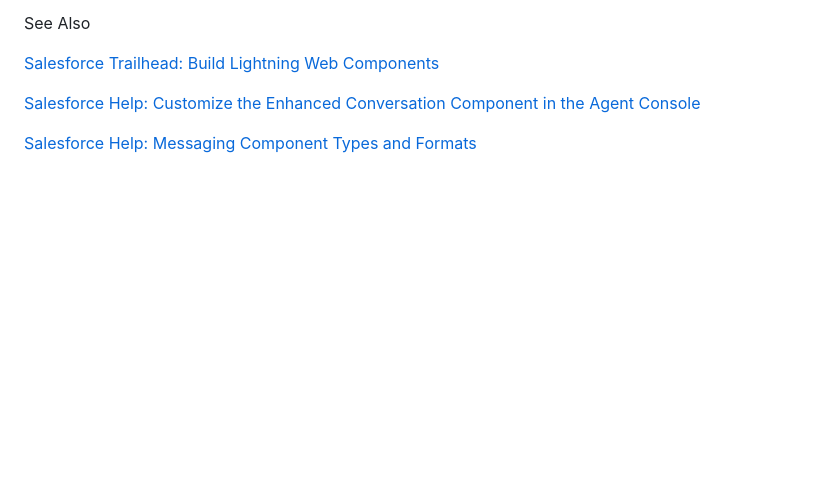
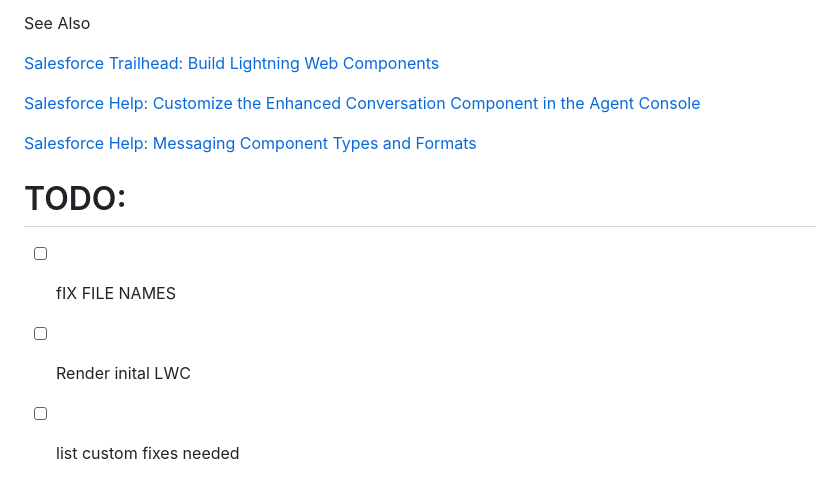
Before and after one commit to ReginaldSwanJr/EMLWC, a Markdown page: README.md, the part around the change. Drawn GitHub-style; blank space fills up the shorter version.

Commit message:
started checklist in readme file

```diff
--- a/README.md
+++ b/README.md
@@ -36,3 +36,10 @@ See Also
 [Salesforce Help: Customize the Enhanced Conversation Component in the Agent Console](https://help.salesforce.com/s/articleView?language=en_US&id=sf.messaging_customize_enhanced_conversation_component.htm)
 
 [Salesforce Help: Messaging Component Types and Formats](https://help.salesforce.com/s/articleView?language=en_US&id=sf.messaging_customize_enhanced_conversation_component.htm)
+
+
+# TODO:
+
+- [ ] fIX FILE NAMES
+- [ ] Render inital LWC
+- [ ] list custom fixes needed
```
